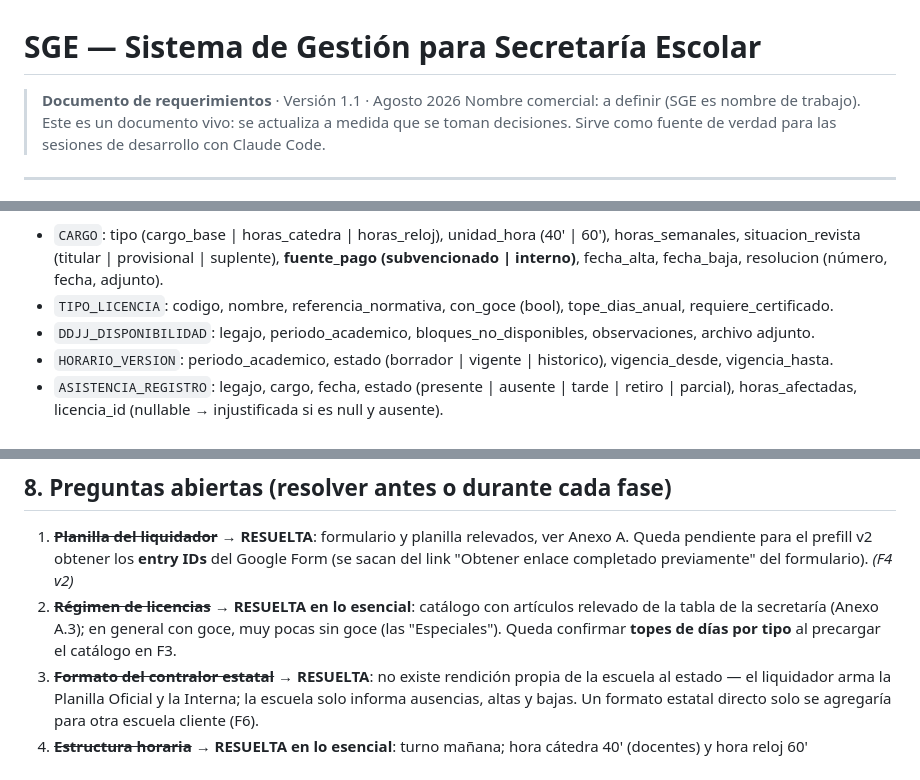
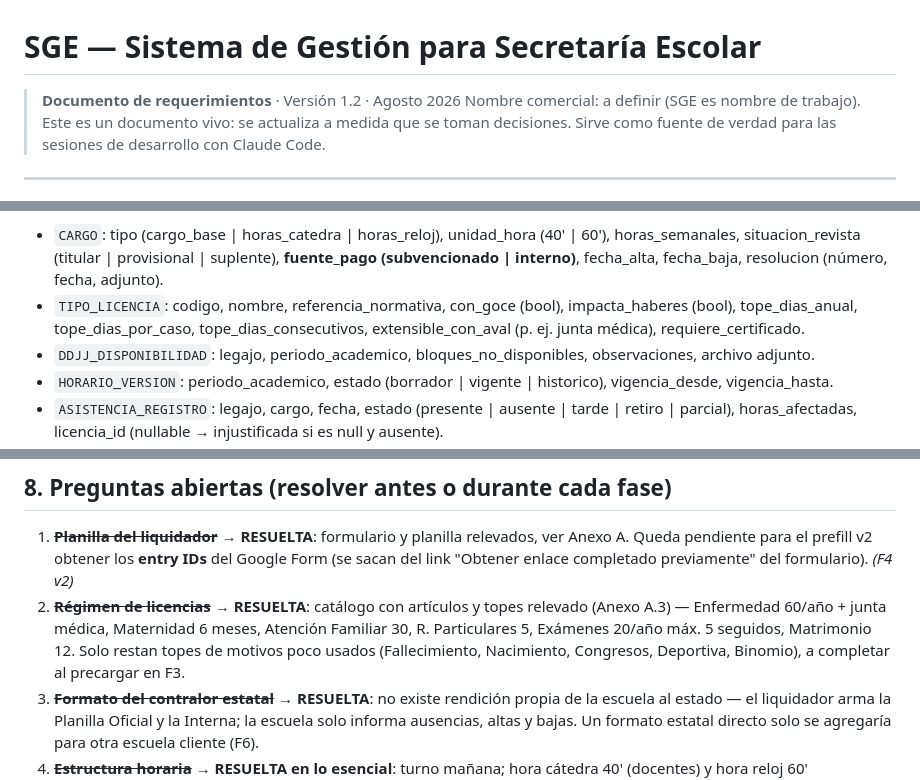
Before and after one commit to jcrigau/cursoedx, a Markdown page: REQUERIMIENTOS.md, 3 parts joined by grey strips. Drawn GitHub-style.

```diff
--- a/REQUERIMIENTOS.md
+++ b/REQUERIMIENTOS.md
@@ -1,6 +1,6 @@
 # SGE — Sistema de Gestión para Secretaría Escolar
 
-> **Documento de requerimientos** · Versión 1.1 · Agosto 2026
+> **Documento de requerimientos** · Versión 1.2 · Agosto 2026
 > Nombre comercial: a definir (SGE es nombre de trabajo).
 > Este es un documento vivo: se actualiza a medida que se toman decisiones. Sirve como fuente de verdad para las sesiones de desarrollo con Claude Code.
 
@@ -277,7 +278,7 @@ erDiagram
 **Campos clave por entidad (resumen):**
 
 - `CARGO`: tipo (cargo_base | horas_catedra | horas_reloj), unidad_hora (40' | 60'), horas_semanales, situacion_revista (titular | provisional | suplente), **fuente_pago (subvencionado | interno)**, fecha_alta, fecha_baja, resolucion (número, fecha, adjunto).
-- `TIPO_LICENCIA`: codigo, nombre, referencia_normativa, con_goce (bool), tope_dias_anual, requiere_certificado.
+- `TIPO_LICENCIA`: codigo, nombre, referencia_normativa, con_goce (bool), impacta_haberes (bool), tope_dias_anual, tope_dias_por_caso, tope_dias_consecutivos, extensible_con_aval (p. ej. junta médica), requiere_certificado.
 - `DDJJ_DISPONIBILIDAD`: legajo, periodo_academico, bloques_no_disponibles, observaciones, archivo adjunto.
 - `HORARIO_VERSION`: periodo_academico, estado (borrador | vigente | historico), vigencia_desde, vigencia_hasta.
 - `ASISTENCIA_REGISTRO`: legajo, cargo, fecha, estado (presente | ausente | tarde | retiro | parcial), horas_afectadas, licencia_id (nullable → injustificada si es null y ausente).
@@ -351,7 +352,7 @@ Cada fase termina con algo usable en la escuela real. Sirven como unidades de tr
 ## 8. Preguntas abiertas (resolver antes o durante cada fase)
 
 1. ~~**Planilla del liquidador**~~ → **RESUELTA**: formulario y planilla relevados, ver Anexo A. Queda pendiente para el prefill v2 obtener los **entry IDs** del Google Form (se sacan del link "Obtener enlace completado previamente" del formulario). *(F4 v2)*
-2. ~~**Régimen de licencias**~~ → **RESUELTA en lo esencial**: catálogo con artículos relevado de la tabla de la secretaría (Anexo A.3); en general con goce, muy pocas sin goce (las "Especiales"). Queda confirmar **topes de días por tipo** al precargar el catálogo en F3.
+2. ~~**Régimen de licencias**~~ → **RESUELTA**: catálogo con artículos y topes relevado (Anexo A.3) — Enfermedad 60/año + junta médica, Maternidad 6 meses, Atención Familiar 30, R. Particulares 5, Exámenes 20/año máx. 5 seguidos, Matrimonio 12. Solo restan topes de motivos poco usados (Fallecimiento, Nacimiento, Congresos, Deportiva, Binomio), a completar al precargar en F3.
 3. ~~**Formato del contralor estatal**~~ → **RESUELTA**: no existe rendición propia de la escuela al estado — el liquidador arma la Planilla Oficial y la Interna; la escuela solo informa ausencias, altas y bajas. Un formato estatal directo solo se agregaría para otra escuela cliente (F6).
 4. ~~**Estructura horaria**~~ → **RESUELTA en lo esencial**: turno mañana; hora cátedra 40' (docentes) y hora reloj 60' (preceptores); horas de a pares (2×40') con recreos variables; almuerzo según el curso. Queda cargar la grilla real (horarios exactos por día/curso) como configuración al implementar F0, con la grilla de la escuela a la vista.
 5. ~~**POF**~~ → **RESUELTA**: no hay documento POF único — la planta consta por **resoluciones individuales por cargo**; se modelan como datos y adjunto de cada cargo (M1).
```
Also changed, not shown: other parts of REQUERIMIENTOS.md (+21 -20 lines).
